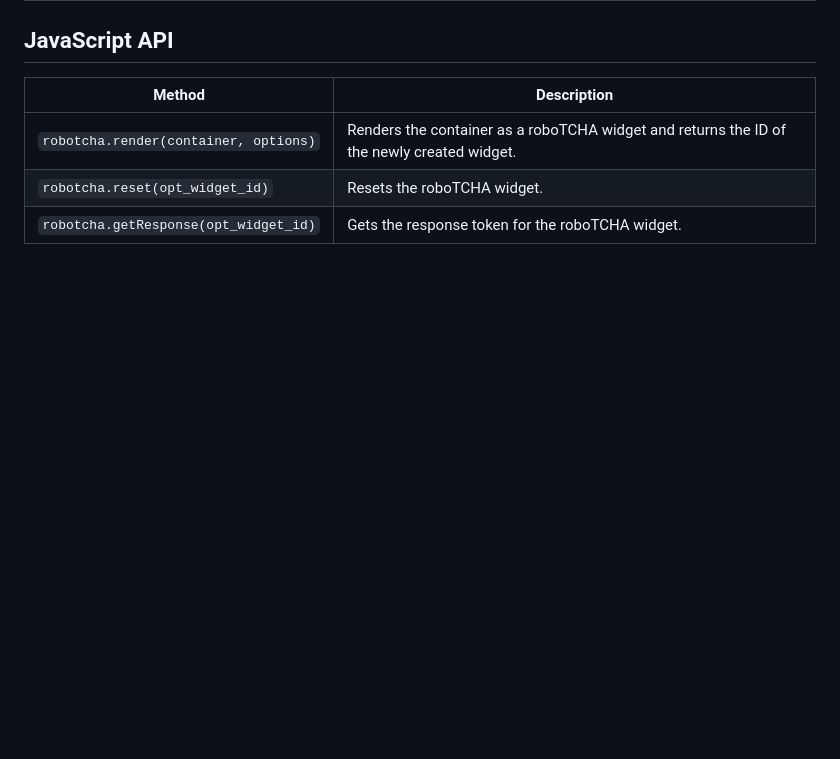
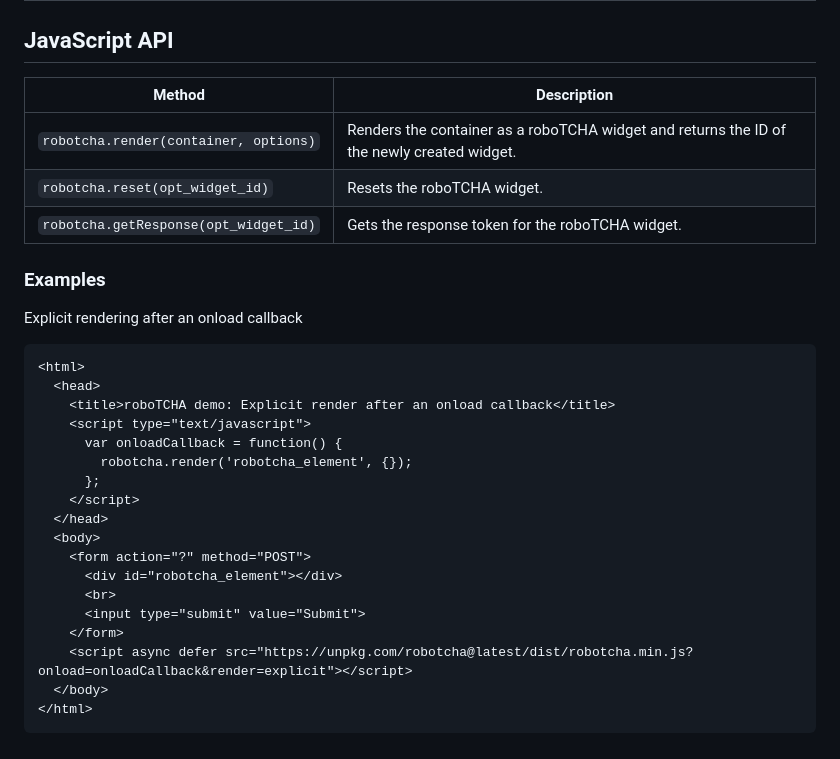
Before and after one commit to etienne-martin/robotcha, a Markdown page: README.md, the part around the change. Rendered like a GitHub page; blank space fills up the shorter version.

Commit message:
docs: add explicit render example

````diff
--- a/README.md
+++ b/README.md
@@ -83,3 +83,28 @@ When your callback is executed, you can call the `robotcha.render` method from t
 | `robotcha.render(container, options)` | Renders the container as a roboTCHA widget and returns the ID of the newly created widget. |
 | `robotcha.reset(opt_widget_id)` | Resets the roboTCHA widget. |
 | `robotcha.getResponse(opt_widget_id)` | Gets the response token for the roboTCHA widget. |
+
+### Examples
+
+Explicit rendering after an onload callback
+
+```html
+<html>
+  <head>
+    <title>roboTCHA demo: Explicit render after an onload callback</title>
+    <script type="text/javascript">
+      var onloadCallback = function() {
+        robotcha.render('robotcha_element', {});
+      };
+    </script>
+  </head>
+  <body>
+    <form action="?" method="POST">
+      <div id="robotcha_element"></div>
+      <br>
+      <input type="submit" value="Submit">
+    </form>
+    <script async defer src="https://unpkg.com/robotcha@latest/dist/robotcha.min.js?onload=onloadCallback&render=explicit"></script>
+  </body>
+</html>
+```
````
